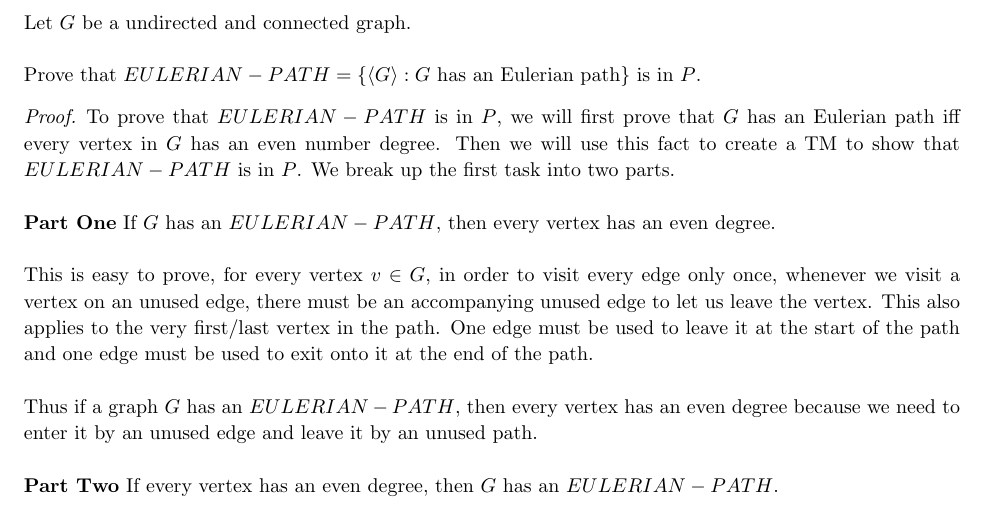
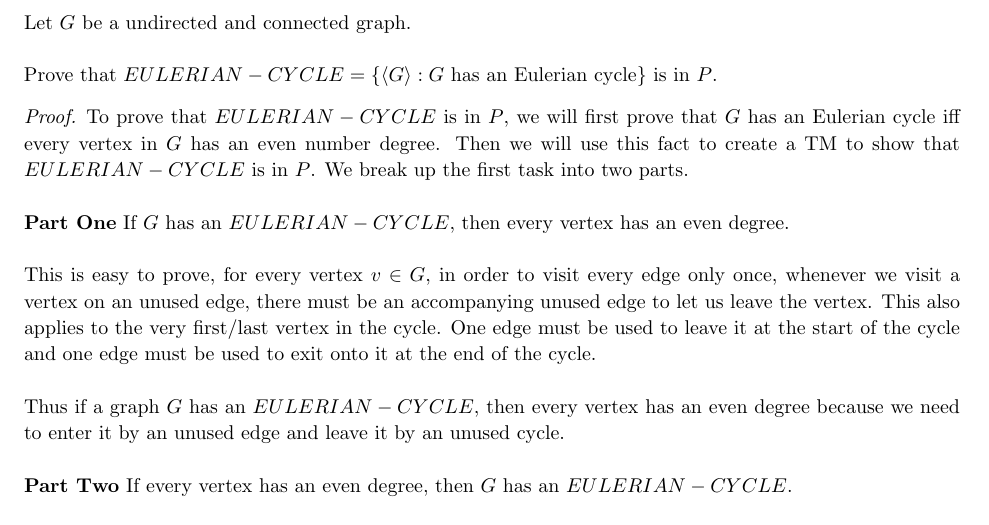
Before and after one commit to jdavis/college-spring-2013, a LaTeX problem sheet (cs331/assignment10/solution.tex): part of page 2 of 7, cut so that both start at the same text. Compiled offline with pdfLaTeX.

Commit message:
Eulerian Path -> Eulerian Cycle

```diff
--- a/cs331/assignment10/solution.tex
+++ b/cs331/assignment10/solution.tex
@@ -94,36 +94,36 @@
     Let \(G\) be a undirected and connected graph.
     \\
 
-    Prove that \(EULERIAN-PATH = \{\langle G \rangle : G \mbox{ has an Eulerian
-    path}\}\) is in \(P\).
+    Prove that \(EULERIAN-CYCLE = \{\langle G \rangle : G \mbox{ has an Eulerian
+    cycle}\}\) is in \(P\).
 
     \begin{proof}
-        To prove that \(EULERIAN-PATH\) is in \(P\), we will first prove that
-        \(G\) has an Eulerian path iff every vertex in \(G\) has an even number
+        To prove that \(EULERIAN-CYCLE\) is in \(P\), we will first prove that
+        \(G\) has an Eulerian cycle iff every vertex in \(G\) has an even number
         degree. Then we will use this fact to create a TM to show that
-        \(EULERIAN-PATH\) is in \(P\). We break up the first task into two
+        \(EULERIAN-CYCLE\) is in \(P\). We break up the first task into two
         parts.
         \\
 
-        \textbf{Part One} If \(G\) has an \(EULERIAN-PATH\), then every vertex
+        \textbf{Part One} If \(G\) has an \(EULERIAN-CYCLE\), then every vertex
         has an even degree.
         \\
 
         This is easy to prove, for every vertex \(v \in G\), in order to visit
         every edge only once, whenever we visit a vertex on an unused edge, there
         must be an accompanying unused edge to let us leave the vertex. This also
-        applies to the very first/last vertex in the path. One edge must be used
-        to leave it at the start of the path and one edge must be used to exit
-        onto it at the end of the path.
+        applies to the very first/last vertex in the cycle. One edge must be used
+        to leave it at the start of the cycle and one edge must be used to exit
+        onto it at the end of the cycle.
         \\
 
-        Thus if a graph \(G\) has an \(EULERIAN-PATH\), then every vertex has
+        Thus if a graph \(G\) has an \(EULERIAN-CYCLE\), then every vertex has
         an even degree because we need to enter it by an unused edge and leave
-        it by an unused path.
+        it by an unused cycle.
         \\
 
         \textbf{Part Two} If every vertex has an even degree, then \(G\) has an
-        \(EULERIAN-PATH\).
+        \(EULERIAN-CYCLE\).
         \\
 
         To show this, we will use a proof by induction.
```
Also changed, not shown: cs331/assignment10/solution.tex (8 more changed lines).
